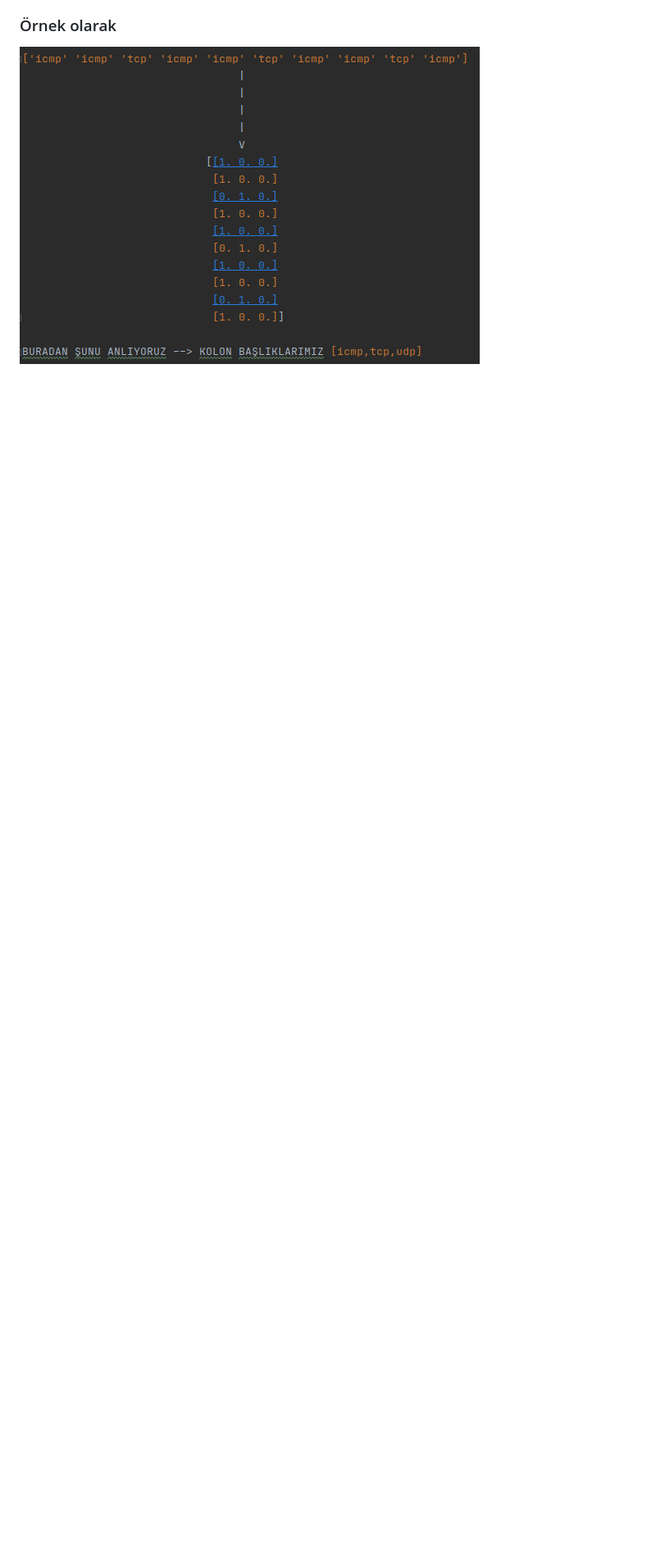
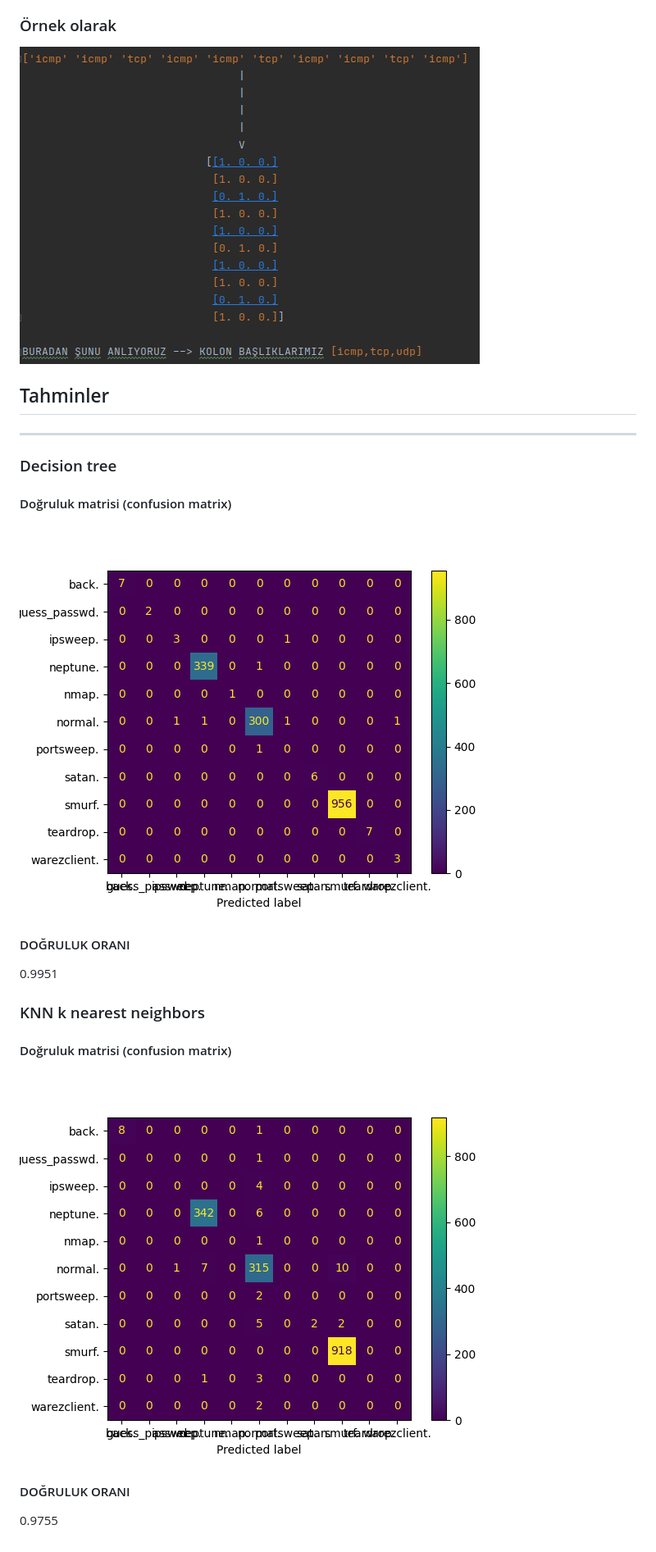
Before and after one commit to sudegungor/DDoS-Detection-with-ML-in-SDN, a Markdown page: README.md, the part around the change. Shown: that part at 82% size. Rendered like a GitHub page; pictures changed too: Plotlar/DecisionTreeConfMat.png (added); blank space fills up the shorter version.

Commit message:
readme dosyası güncellendi

```diff
--- a/README.md
+++ b/README.md
@@ -19,3 +19,25 @@ Bu kolonları sayısal verilere çeviriyoruz.
 
 ### Örnek olarak
 ![](KategorikVeriler.png)
+
+## Tahminler
+
+<hr/>
+
+### Decision tree
+
+#### Doğruluk matrisi (confusion matrix)
+
+![](Plotlar/DecisionTreeConfMat.png)
+
+#### DOĞRULUK ORANI
+0.9951
+
+### KNN k nearest neighbors
+
+#### Doğruluk matrisi (confusion matrix)
+
+![](Plotlar/KnnConfMat.png)
+
+#### DOĞRULUK ORANI
+0.9755
```
Also changed, not shown: 4 other files.
